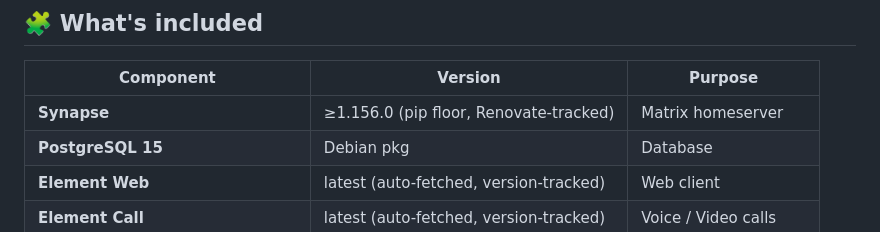
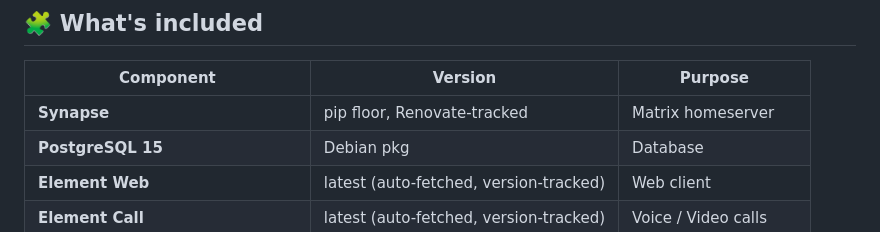
Before and after one commit to pol4rfuchs/ha-apps, a Markdown page: matrix_synapse/README.md, the part around the change. GitHub-like rendering.

Commit message:
Remove version constraint for Synapse in README

```diff
--- a/matrix_synapse/README.md
+++ b/matrix_synapse/README.md
@@ -22,7 +22,7 @@
 
 | Component | Version | Purpose |
 |---|---|---|
-| **Synapse** | ≥1.156.0 (pip floor, Renovate-tracked) | Matrix homeserver |
+| **Synapse** | pip floor, Renovate-tracked | Matrix homeserver |
 | **PostgreSQL 15** | Debian pkg | Database |
 | **Element Web** | latest (auto-fetched, version-tracked) | Web client |
 | **Element Call** | latest (auto-fetched, version-tracked) | Voice / Video calls |
```
